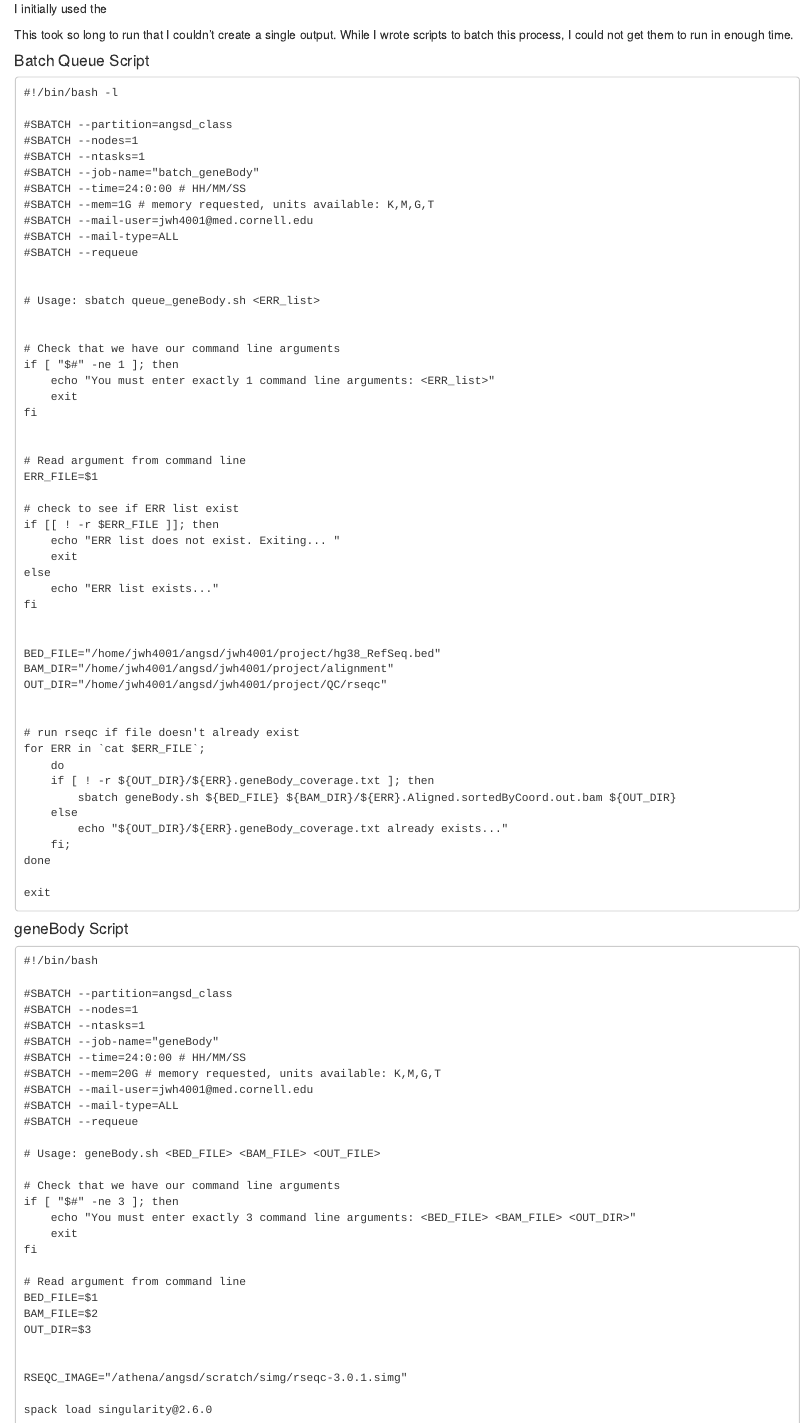
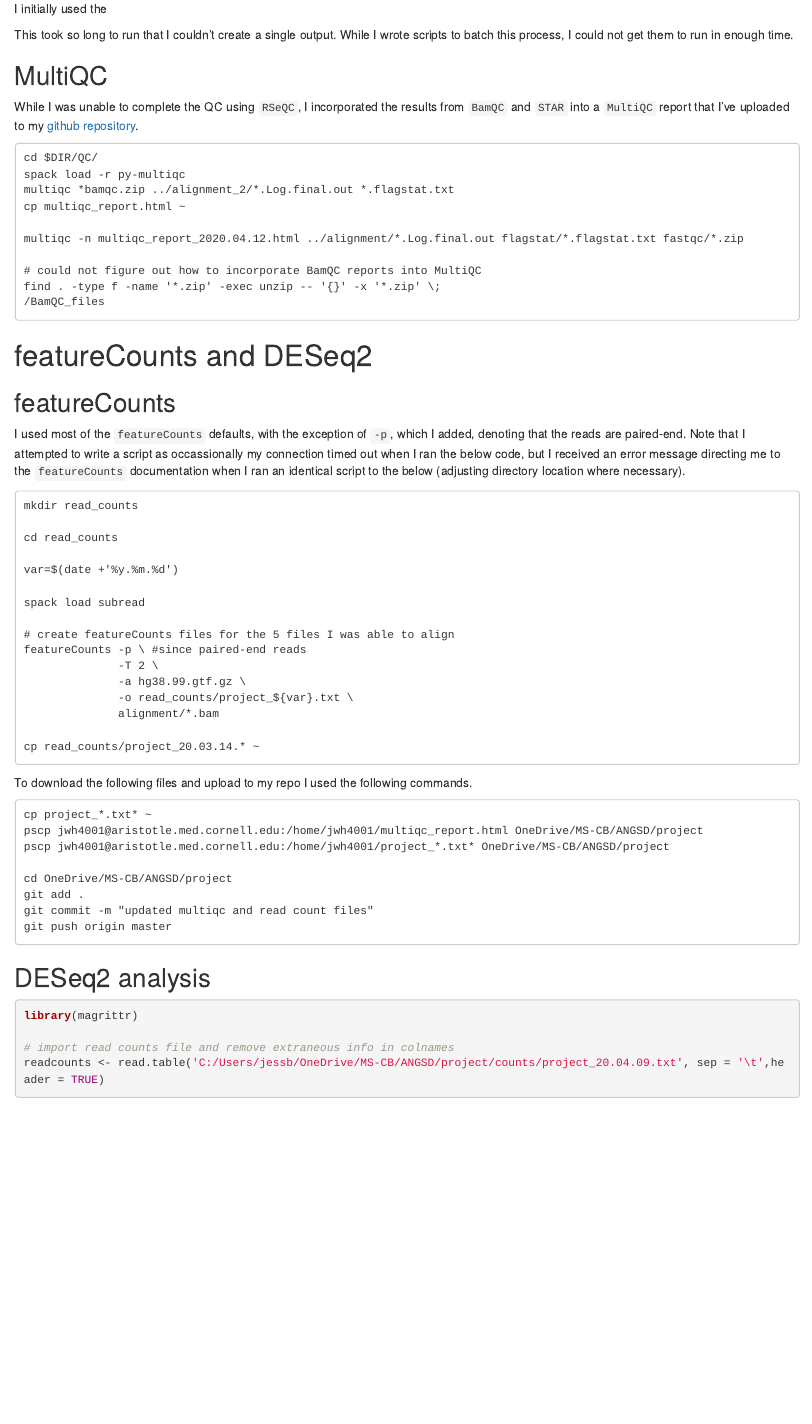
Before and after one commit to jessicaw9910/ANGSD, an R Markdown document (WHITE_Final Project.Rmd): the page in a window 1100 px wide, from 11090 px down. Rendered offline with R 4.5, knitr and Pandoc, with nearby package versions; some code elsewhere in the file could not run offline.

Commit message:
updated readme

````diff
--- a/WHITE_Final Project.Rmd
+++ b/WHITE_Final Project.Rmd
@@ -587,91 +587,3 @@ I initially used the
 
 This took so long to run that I couldn't create a single output.  While I wrote scripts to batch this process, I could not get them to run in enough time.
 
-#### Batch Queue Script
-
-```{}
-#!/bin/bash -l
-
-#SBATCH --partition=angsd_class
-#SBATCH --nodes=1
-#SBATCH --ntasks=1
-#SBATCH --job-name="batch_geneBody"
-#SBATCH --time=24:0:00 # HH/MM/SS
-#SBATCH --mem=1G # memory requested, units available: K,M,G,T
-#SBATCH --mail-user=jwh4001@med.cornell.edu
-#SBATCH --mail-type=ALL
-#SBATCH --requeue
-
-
-# Usage: sbatch queue_geneBody.sh <ERR_list>
-
-
-# Check that we have our command line arguments
-if [ "$#" -ne 1 ]; then
-    echo "You must enter exactly 1 command line arguments: <ERR_list>"
-    exit
-fi
-
-
-# Read argument from command line
-ERR_FILE=$1
-
-# check to see if ERR list exist
-if [[ ! -r $ERR_FILE ]]; then
-    echo "ERR list does not exist. Exiting... "
-    exit
-else
-    echo "ERR list exists..."
-fi
-
-
-BED_FILE="/home/jwh4001/angsd/jwh4001/project/hg38_RefSeq.bed"
-BAM_DIR="/home/jwh4001/angsd/jwh4001/project/alignment"
-OUT_DIR="/home/jwh4001/angsd/jwh4001/project/QC/rseqc"
-
-
-# run rseqc if file doesn't already exist
-for ERR in `cat $ERR_FILE`;
-    do
-    if [ ! -r ${OUT_DIR}/${ERR}.geneBody_coverage.txt ]; then
-        sbatch geneBody.sh ${BED_FILE} ${BAM_DIR}/${ERR}.Aligned.sortedByCoord.out.bam ${OUT_DIR}
-    else
-        echo "${OUT_DIR}/${ERR}.geneBody_coverage.txt already exists..."
-    fi;
-done
-
-exit
-```
-
-#### geneBody Script
-
-```{}
-#!/bin/bash
-
-#SBATCH --partition=angsd_class
-#SBATCH --nodes=1
-#SBATCH --ntasks=1
-#SBATCH --job-name="geneBody"
-#SBATCH --time=24:0:00 # HH/MM/SS
-#SBATCH --mem=20G # memory requested, units available: K,M,G,T
-#SBATCH --mail-user=jwh4001@med.cornell.edu
-#SBATCH --mail-type=ALL
-#SBATCH --requeue
-
-# Usage: geneBody.sh <BED_FILE> <BAM_FILE> <OUT_FILE>
-
-# Check that we have our command line arguments
-if [ "$#" -ne 3 ]; then
-    echo "You must enter exactly 3 command line arguments: <BED_FILE> <BAM_FILE> <OUT_DIR>"
-    exit
-fi
-
-# Read argument from command line
-BED_FILE=$1
-BAM_FILE=$2
-OUT_DIR=$3
-
-
-RSEQC_IMAGE="/athena/angsd/scratch/simg/rseqc-3.0.1.simg"
-
-spack load singularity@2.6.0
````
Also changed, not shown: README.md, WHITE_Final Project.Rmd (7 more changed lines), 1 other file.
